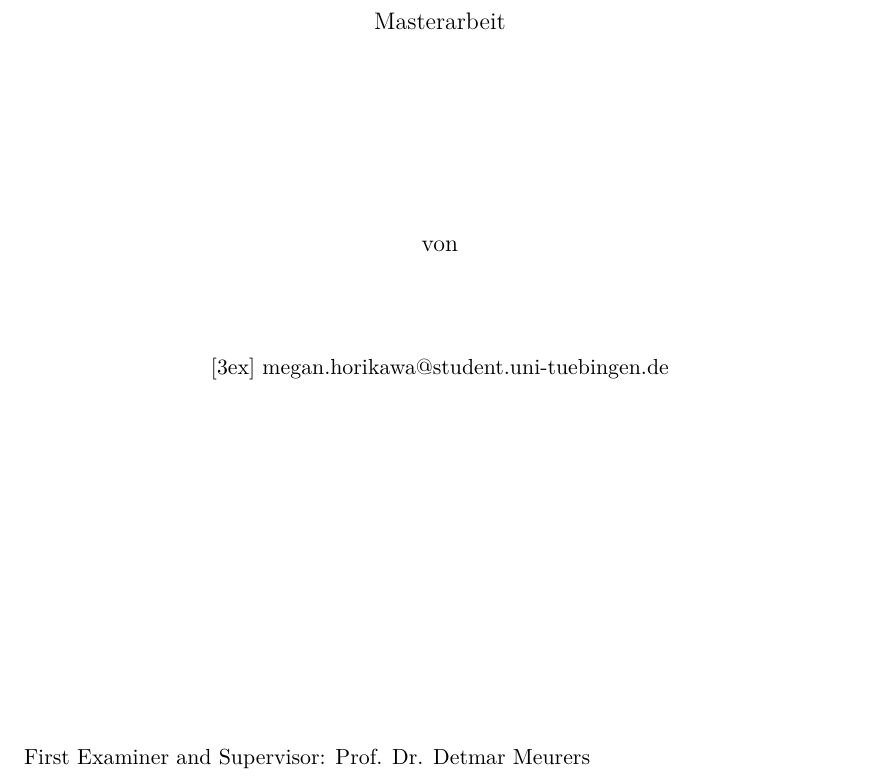
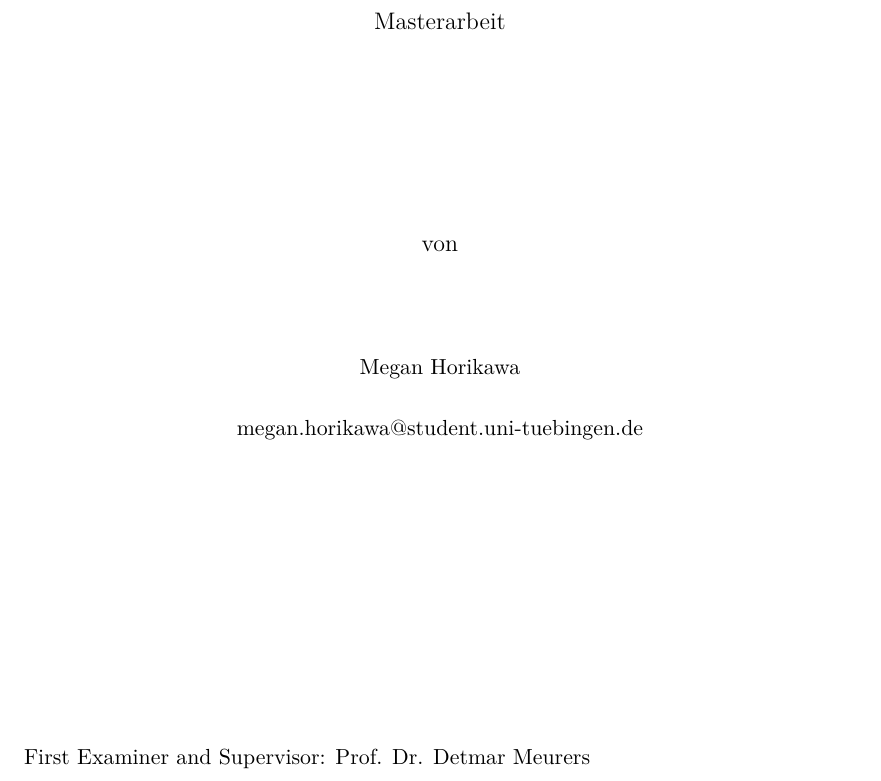
Before and after one commit to meghorikawa/Thesis, a LaTeX thesis (main.tex, which reads Config/Titlepage.tex): part of page 1 of 94, cut so that both start at the same text. Compiled offline with XeLaTeX.

Commit message:
update mydata

```diff
--- a/Config/Titlepage.tex
+++ b/Config/Titlepage.tex
@@ -10,7 +10,7 @@
 \vspace{3cm}
 {\large  von\par}
 \vspace{1.25cm}
-{\author\\[3ex]
+{\authorname \\[3ex]
 megan.horikawa@student.uni-tuebingen.de\\[3ex]
 %\mnr % I don't think I need to include this
 \par}}
```
